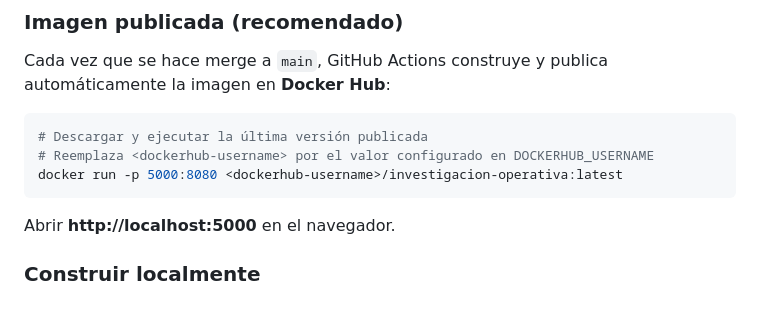
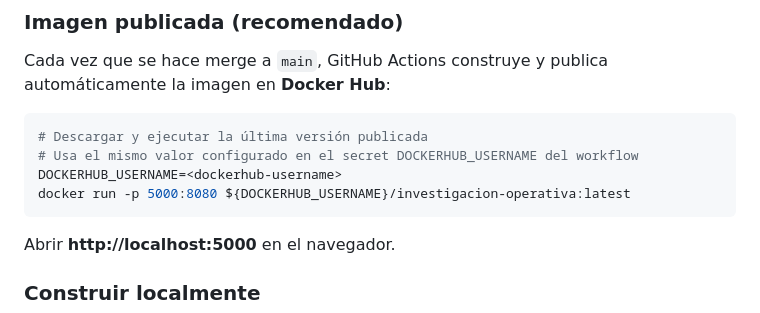
Before and after one commit to DoukeUCB/Investigacion-Operativa, a Markdown page: README.md, the part around the change. Drawn GitHub-style.

Commit message:
docs: tie docker run command explicitly to DOCKERHUB_USERNAME secret
Co-authored-by: DoukeUCB <88751274+DoukeUCB@users.noreply.github.com>
Agent-Logs-Url: https://github.com/DoukeUCB/Investigacion-Operativa/sessions/d19eefc2-ed42-4b48-9581-c7fa5929db76

````diff
--- a/README.md
+++ b/README.md
@@ -143,8 +143,9 @@ Cada vez que se hace merge a `main`, GitHub Actions construye y publica automát
 
 ```bash
 # Descargar y ejecutar la última versión publicada
-# Reemplaza <dockerhub-username> por el valor configurado en DOCKERHUB_USERNAME
-docker run -p 5000:8080 <dockerhub-username>/investigacion-operativa:latest
+# Usa el mismo valor configurado en el secret DOCKERHUB_USERNAME del workflow
+DOCKERHUB_USERNAME=<dockerhub-username>
+docker run -p 5000:8080 ${DOCKERHUB_USERNAME}/investigacion-operativa:latest
 ```
 
 Abrir **http://localhost:5000** en el navegador.
````
